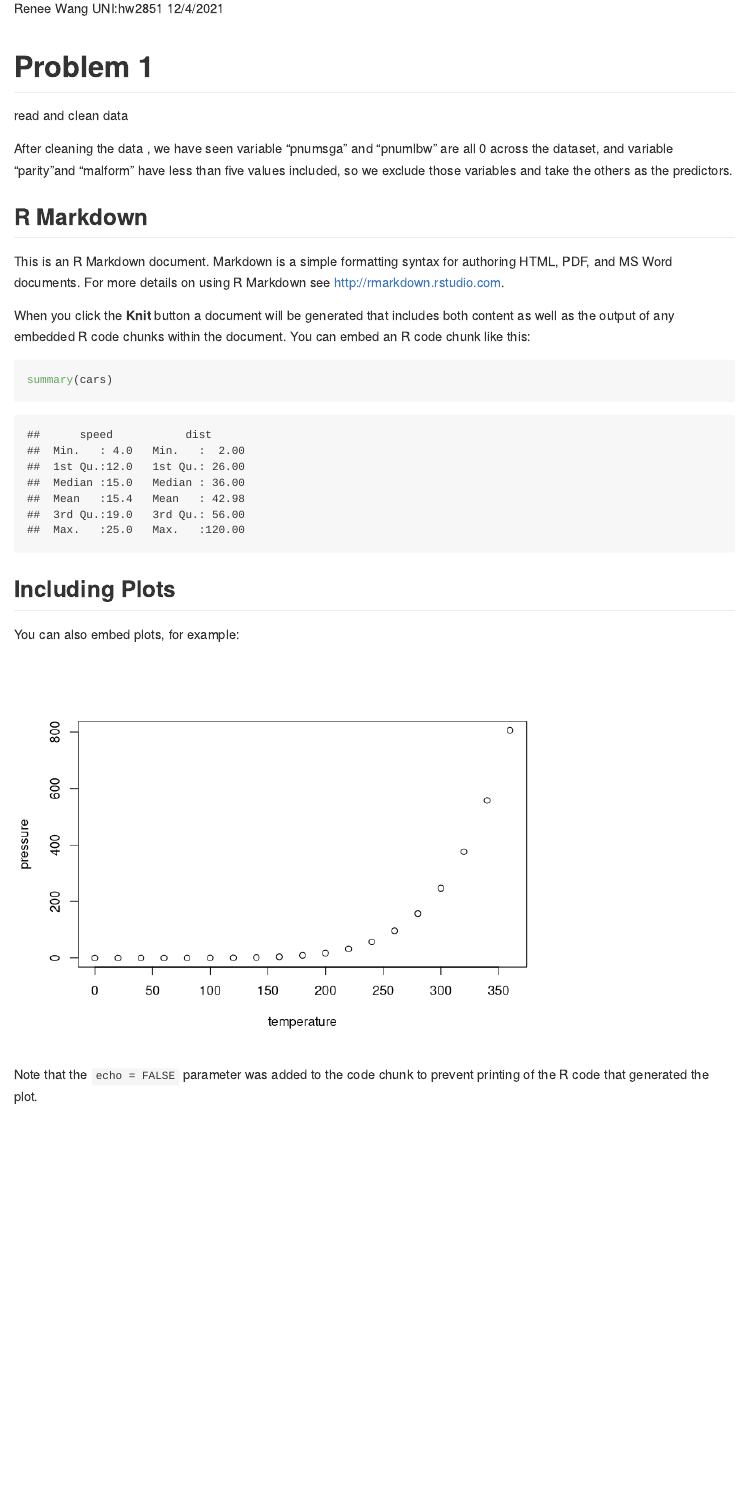
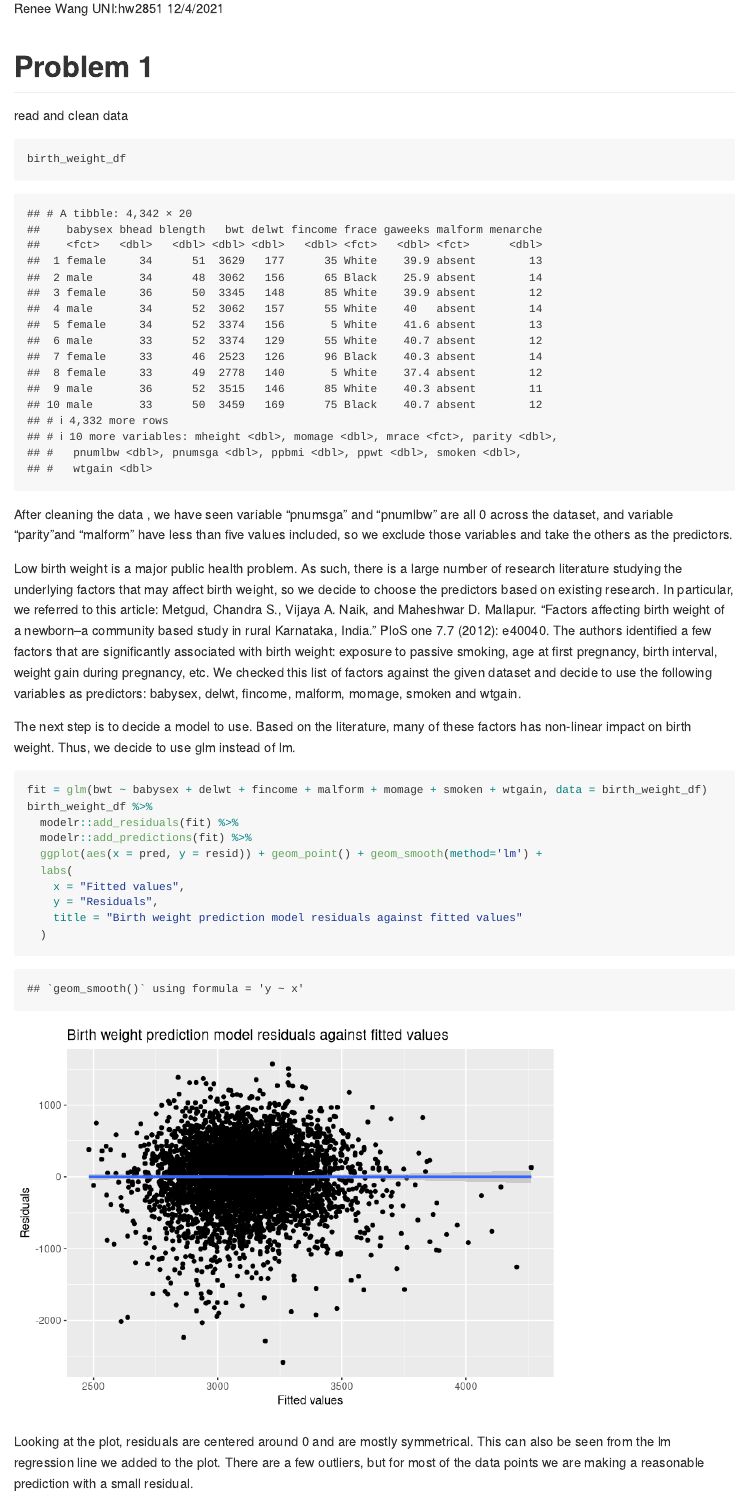
Before and after one commit to Renee3312457/p8105_hw6_hw2851, an R Markdown document (p8105_hw6_hw2851.Rmd): the page in a window 1100 px wide, from 110 px down. Rendered offline with R 4.5, knitr and Pandoc, with nearby package versions; code that draws random numbers runs with fixed seeds of ours; some code elsewhere in the file could not run offline; long lines of code are wrapped.

Commit message:
finish problem 1

````diff
--- a/p8105_hw6_hw2851.Rmd
+++ b/p8105_hw6_hw2851.Rmd
@@ -26,6 +26,8 @@ birth_weight_df =
     malform = recode_factor(malform, "0" = "absent", "1" = "present")
   )
 
+```
+```{r}
 birth_weight_df
 ```
 
@@ -36,11 +38,23 @@ birth_weight_df %>%
   select()
 
 ```
-## R Markdown
 
-This is an R Markdown document. Markdown is a simple formatting syntax for authoring HTML, PDF, and MS Word documents. For more details on using R Markdown see <http://rmarkdown.rstudio.com>.
+Low birth weight is a major public health problem. As such, there is a large number of research literature studying the underlying factors that may affect birth weight, so we decide to choose the predictors based on existing research.
+In particular, we referred to this article: Metgud, Chandra S., Vijaya A. Naik, and Maheshwar D. Mallapur. "Factors affecting birth weight of a newborn–a community based study in rural Karnataka, India." PloS one 7.7 (2012): e40040.
+The authors identified a few factors that are significantly associated with birth weight: exposure to passive smoking, age at first pregnancy, birth interval, weight gain during pregnancy, etc. We checked this list of factors against the given dataset and decide to use the following variables as predictors: babysex, delwt, fincome, malform, momage, smoken and wtgain.
 
-When you click the **Knit** button a document will be generated that includes both content as well as the output of any embedded R code chunks within the document. You can embed an R code chunk like this:
+The next step is to decide a model to use. Based on the literature, many of these factors has non-linear impact on birth weight. Thus, we decide to use glm instead of lm.
 
-```{r cars}
-summary(cars)
+```{r}
+fit = glm(bwt ~ babysex + delwt + fincome + malform + momage + smoken + wtgain, data = birth_weight_df)
+birth_weight_df %>%
+  modelr::add_residuals(fit) %>%
+  modelr::add_predictions(fit) %>%
+  ggplot(aes(x = pred, y = resid)) + geom_point() + geom_smooth(method='lm') +
+  labs(
+    x = "Fitted values",
+    y = "Residuals",
+    title = "Birth weight prediction model residuals against fitted values"
+  )
+```
+Looking at the plot, residuals are centered around 0 and are mostly symmetrical. This can also be seen from the lm regression line we added to the plot. There are a few outliers, but for most of the data points we are making a reasonable prediction with a small residual.
@@ -47,8 +80,2 @@ summary(cars)
 ```
 
-## Including Plots
-
-You can also embed plots, for example:
-
-```{r pressure, echo=FALSE}
-plot(pressure)
@@ -57 +94 @@ plot(pressure)
-Note that the `echo = FALSE` parameter was added to the code chunk to prevent printing of the R code that generated the plot.
+From the plot, it's clear that the model using head circumference, length, sex, and all interactions is the best-performing one, with mean RMSE of `r mean(cv_df$rmse_bhead_blength_babysex)`; the model using length at birth and gestational age is the second best performing, with mean RMSE of `r mean(cv_df$rmse_blength_gaweeks)`. Our model, unfortunately, performs worse than the other two models with mean RMSE of `r mean(cv_df$rmse_our)`.
````
Also changed, not shown: p8105_hw6_hw2851.md (added), p8105_hw6_hw2851_files/figure-gfm/unnamed-chunk-5-1.png (added), p8105_hw6_hw2851_files/figure-gfm/unnamed-chunk-7-1.png (added), p8105_hw6_hw2851.Rmd (33 more changed lines), 3 other files.
